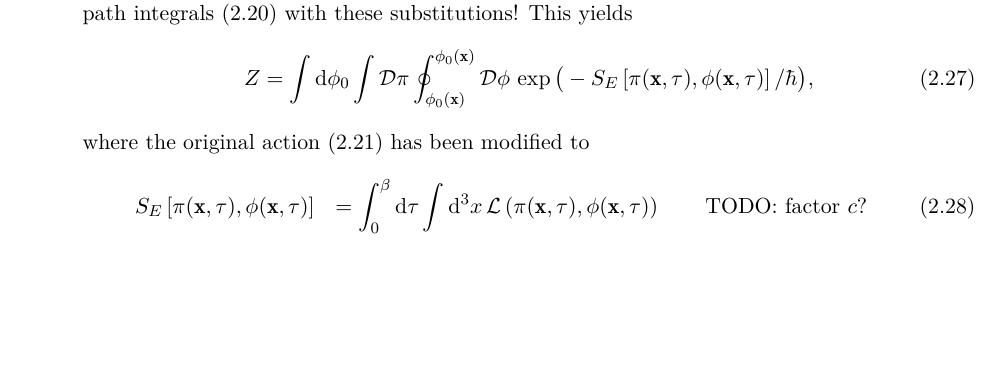
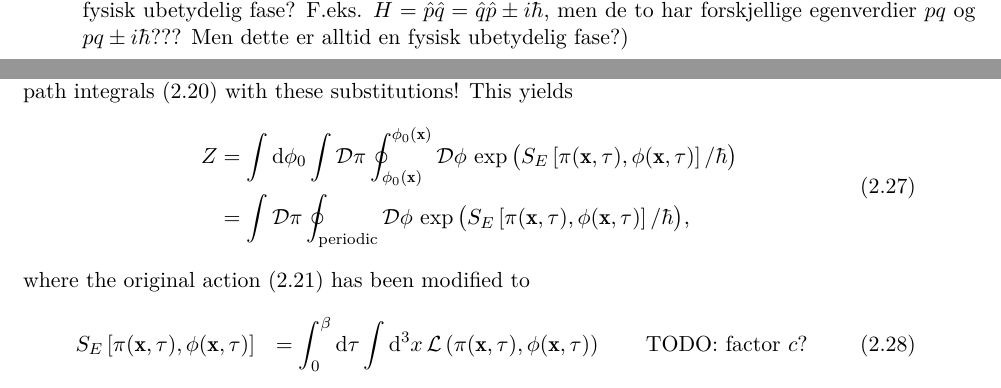
Before and after one commit to hersle/master-thesis, a LaTeX thesis (report/project.tex, which reads report/chapter2/chapter2.tex): part of page 20 of 35 before the commit and two parts of pages 18 and 21 of 35 after it, the two joined at a grey line, cut at the place of the change, the shorter picture padded with empty space. Compiled offline with XeLaTeX; TikZ figures are drawn from their code, not taken from saved files.

Commit message:
Addressed supervisor's comments

```diff
--- a/report/chapter2/chapter2.tex
+++ b/report/chapter2/chapter2.tex
@@ -143,7 +144,7 @@ where we no longer have any operators, but only the Hamiltonian eigenvalue at th
 Note the importance of expanding the exponential to first order in timeonly.
 If the Hamiltonian contained \emph{any} mixed sequence of operators such as $H \propto \hat{\pi} \hat{\phi}$, then higher powers like $\hat{H}^2 \propto \hat{\pi} \hat{\phi} \hat{\pi} \hat{\phi}$ in the power series expansion of the time evolution operator would not be in the assumed left-right order.
 
-(TODO: spør Jens Oluf om et alternativt argument her -- kan ikke bare operatorer i $\hat{H}$ kommuteres inntil man får den ønskede rekkefølgen, samtidig som ekstra konstanter medfører en fysisk ubetydelig fase?)
+(TODO: spør Jens Oluf om et alternativt argument her -- kan ikke bare operatorer i $\hat{H}$ kommuteres inntil man får den ønskede rekkefølgen, samtidig som ekstra konstanter medfører en fysisk ubetydelig fase? F.eks. $\hat{H} = \hat{p} \hat{q} = \hat{q} \hat{p} \pm i \hbar$, men de to har forskjellige egenverdier $pq$ og $pq \pm i \hbar$??? Men dette er alltid en fysisk ubetydelig fase?)
 
 \iffalse
 (TODO: If the Hamiltonian is \emph{not} in the order we assumed above, we could always bring it into this order by commuting operators using the commutation relation \eqref{eq:tft:boson_field_commutators}.
@@ -272,7 +273,10 @@ The change from a real to imaginary time variable can be accomplished by a Wick
 Thus, we can express the partition function as path integrals \eqref{eq:tft:path_integral_lagrangian} with these substitutions!
 This yields
 \begin{equation}
-	Z = \int \dif \phi_0 \int \pathintdif \pi \oint_{\phi_0(\vec{x})}^{\phi_0(\vec{x})} \pathintdif \phi \, \exp \big( -S_E \left[ \pi(\vec{x}, \tau), \phi(\vec{x}, \tau) \right] / \hbar \big) ,
+\begin{split}
+	Z & = \int \dif \phi_0 \int \pathintdif \pi \oint_{\phi_0(\vec{x})}^{\phi_0(\vec{x})} \pathintdif \phi \, \exp \big( S_E \left[ \pi(\vec{x}, \tau), \phi(\vec{x}, \tau) \right] / \hbar \big) \\
+	  & =                  \int \pathintdif \pi \oint_{\text{periodic}}                   \pathintdif \phi \, \exp \big( S_E \left[ \pi(\vec{x}, \tau), \phi(\vec{x}, \tau) \right] / \hbar \big) ,
+\end{split}
 \end{equation}
 where the original action \eqref{eq:tft:action} has been modified to
 \begin{equation}
```
Also changed, not shown: report/chapter2/chapter2.tex (7 more changed lines).
